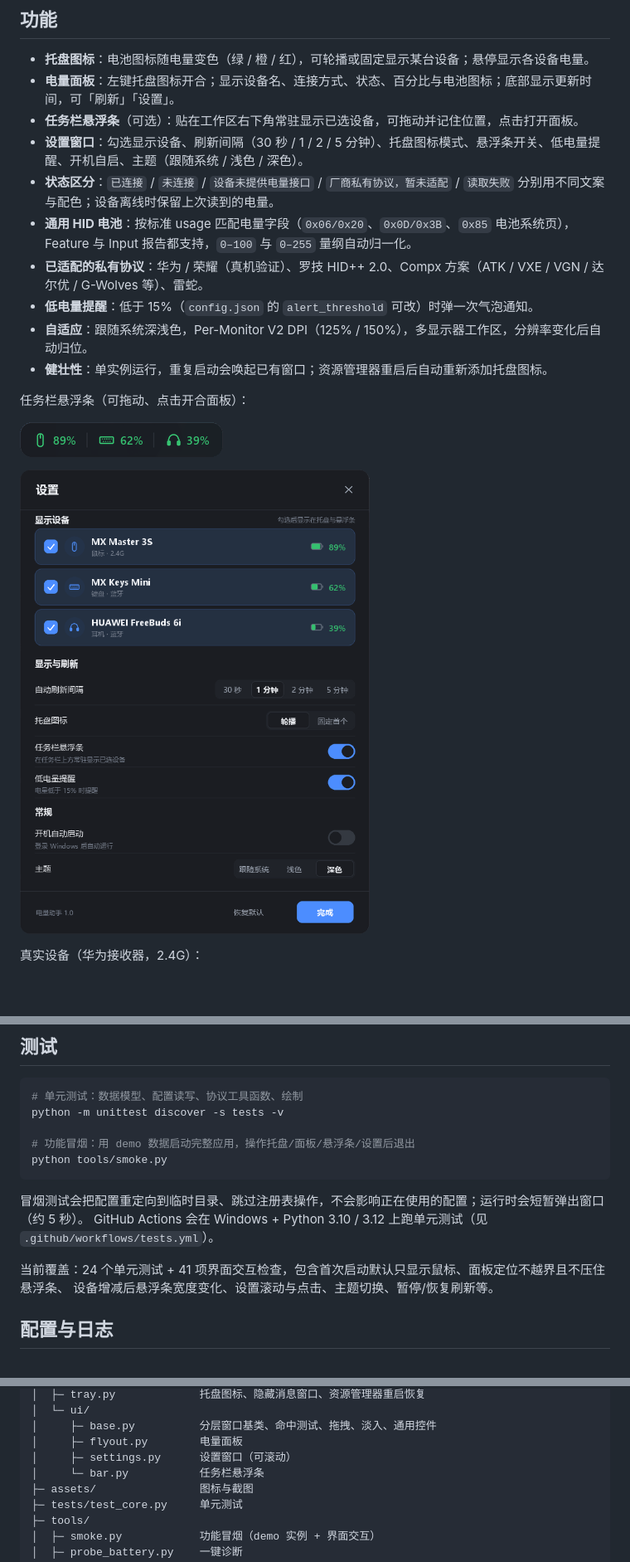
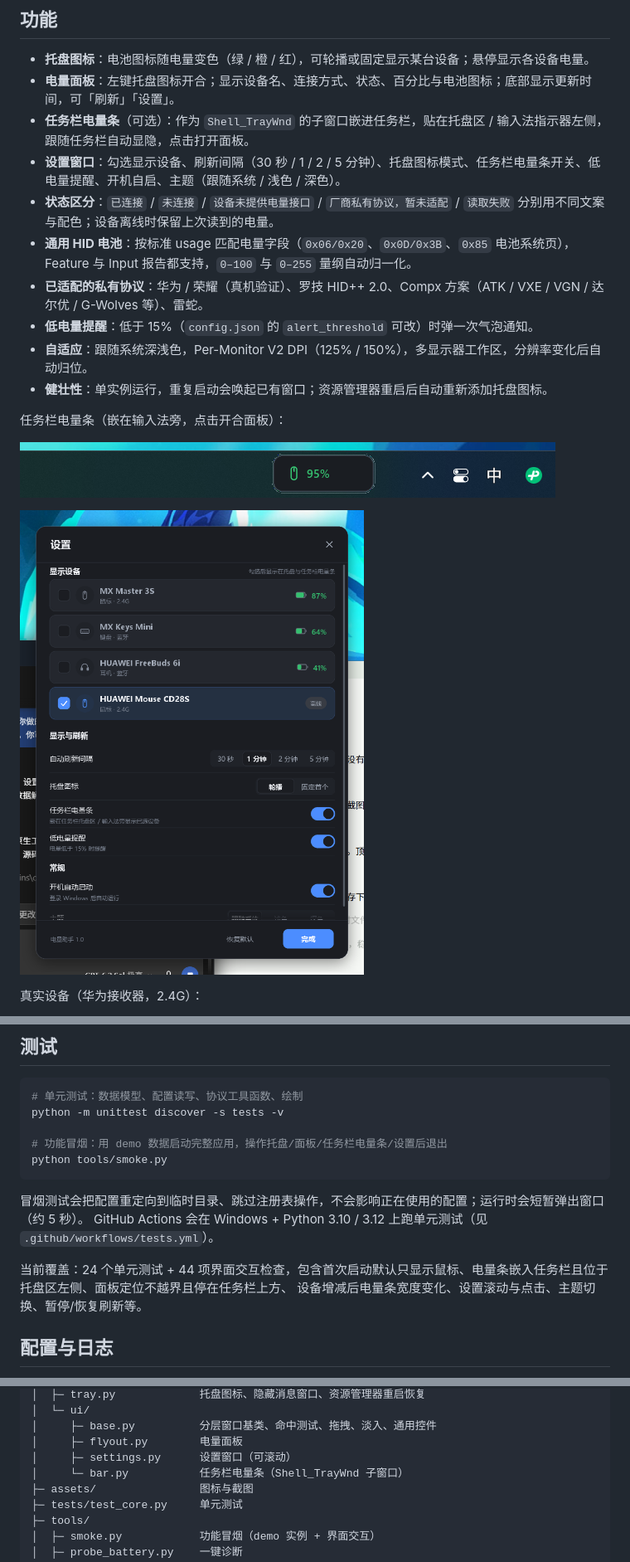
Before and after one commit to SodaPromise/TrayBattery, a Markdown page: README.md, 3 parts joined by grey strips. Shown at 83% size. GitHub-like rendering; pictures changed too: assets/screenshot-bar-dark.png, assets/screenshot-settings-dark.png; blank space fills up the shorter version.

````diff
--- a/README.md
+++ b/README.md
@@ -17,8 +17,8 @@
 
 - **托盘图标**：电池图标随电量变色（绿 / 橙 / 红），可轮播或固定显示某台设备；悬停显示各设备电量。
 - **电量面板**：左键托盘图标开合；显示设备名、连接方式、状态、百分比与电池图标；底部显示更新时间，可「刷新」「设置」。
-- **任务栏悬浮条**（可选）：贴在工作区右下角常驻显示已选设备，可拖动并记住位置，点击打开面板。
-- **设置窗口**：勾选显示设备、刷新间隔（30 秒 / 1 / 2 / 5 分钟）、托盘图标模式、悬浮条开关、低电量提醒、开机自启、主题（跟随系统 / 浅色 / 深色）。
+- **任务栏电量条**（可选）：作为 `Shell_TrayWnd` 的子窗口嵌进任务栏，贴在托盘区 / 输入法指示器左侧，跟随任务栏自动显隐，点击打开面板。
+- **设置窗口**：勾选显示设备、刷新间隔（30 秒 / 1 / 2 / 5 分钟）、托盘图标模式、任务栏电量条开关、低电量提醒、开机自启、主题（跟随系统 / 浅色 / 深色）。
 - **状态区分**：`已连接` / `未连接` / `设备未提供电量接口` / `厂商私有协议，暂未适配` / `读取失败` 分别用不同文案与配色；设备离线时保留上次读到的电量。
 - **通用 HID 电池**：按标准 usage 匹配电量字段（`0x06/0x20`、`0x0D/0x3B`、`0x85` 电池系统页），Feature 与 Input 报告都支持，`0–100` 与 `0–255` 量纲自动归一化。
 - **已适配的私有协议**：华为 / 荣耀（真机验证）、罗技 HID++ 2.0、Compx 方案（ATK / VXE / VGN / 达尔优 / G-Wolves 等）、雷蛇。
@@ -26,5 +26,5 @@
 - **自适应**：跟随系统深浅色，Per-Monitor V2 DPI（125% / 150%），多显示器工作区，分辨率变化后自动归位。
 - **健壮性**：单实例运行，重复启动会唤起已有窗口；资源管理器重启后自动重新添加托盘图标。
 
-任务栏悬浮条（可拖动、点击开合面板）：
+任务栏电量条（嵌在输入法旁，点击开合面板）：
 
@@ -163,15 +163,15 @@ python tools/probe_cmd.py send FFB3 "05 1E 00 1A" --repeat 1
 # 单元测试：数据模型、配置读写、协议工具函数、绘制
 python -m unittest discover -s tests -v
 
-# 功能冒烟：用 demo 数据启动完整应用，操作托盘/面板/悬浮条/设置后退出
+# 功能冒烟：用 demo 数据启动完整应用，操作托盘/面板/任务栏电量条/设置后退出
 python tools/smoke.py
 ```
 
 冒烟测试会把配置重定向到临时目录、跳过注册表操作，不会影响正在使用的配置；运行时会短暂弹出窗口（约 5 秒）。
 GitHub Actions 会在 Windows + Python 3.10 / 3.12 上跑单元测试（见 `.github/workflows/tests.yml`）。
 
-当前覆盖：24 个单元测试 + 41 项界面交互检查，包含首次启动默认只显示鼠标、面板定位不越界且不压住悬浮条、
-设备增减后悬浮条宽度变化、设置滚动与点击、主题切换、暂停/恢复刷新等。
+当前覆盖：24 个单元测试 + 44 项界面交互检查，包含首次启动默认只显示鼠标、电量条嵌入任务栏且位于托盘区左侧、面板定位不越界且停在任务栏上方、
+设备增减后电量条宽度变化、设置滚动与点击、主题切换、暂停/恢复刷新等。
 
 ## 配置与日志
 
@@ -238,7 +238,7 @@ TrayBattery/
 │     ├─ base.py          分层窗口基类、命中测试、拖拽、淡入、通用控件
 │     ├─ flyout.py        电量面板
 │     ├─ settings.py      设置窗口（可滚动）
-│     └─ bar.py           任务栏悬浮条
+│     └─ bar.py           任务栏电量条（Shell_TrayWnd 子窗口）
 ├─ assets/                图标与截图
 ├─ tests/test_core.py     单元测试
 ├─ tools/
````
Also changed, not shown: other parts of README.md (+2 -2 lines), 8 other files.
